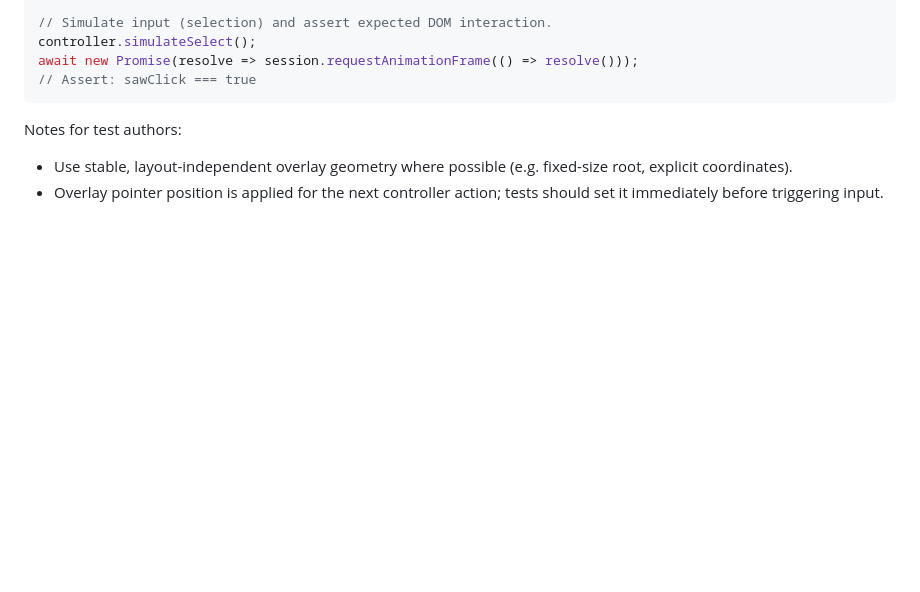
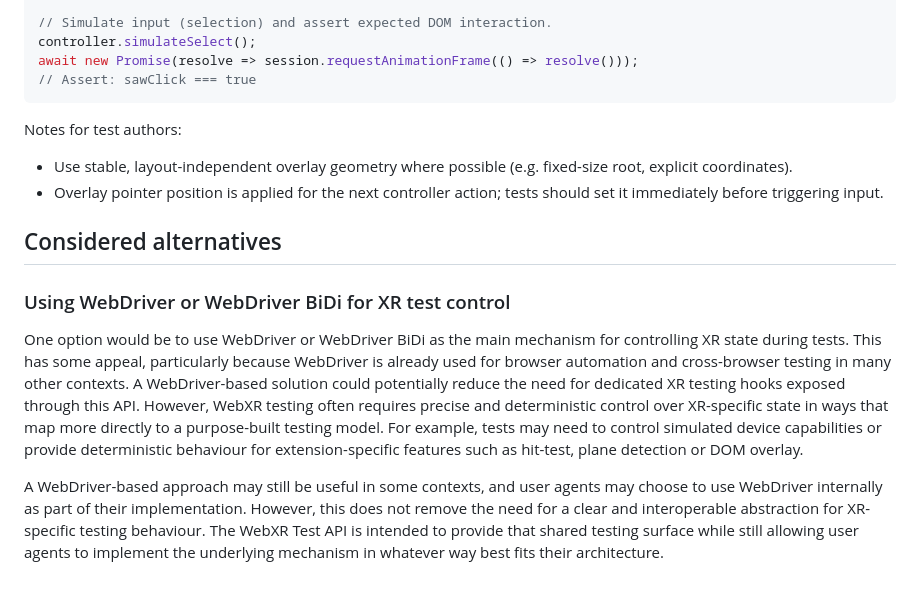
Before and after one commit to immersive-web/webxr-test-api, a Markdown page: explainer.md, the part around the change. Drawn GitHub-style; blank space fills up the shorter version.

Commit message:
Deploying to gh-pages from @ immersive-web/webxr-test-api@948037173d675b2d5319e6a5e024e762969be690 🚀

```diff
--- a/explainer.md
+++ b/explainer.md
@@ -269,3 +269,11 @@ await new Promise(resolve => session.requestAnimationFrame(() => resolve()));
 Notes for test authors:
 - Use stable, layout-independent overlay geometry where possible (e.g. fixed-size root, explicit coordinates).
 - Overlay pointer position is applied for the next controller action; tests should set it immediately before triggering input.
+
+## Considered alternatives
+
+### Using WebDriver or WebDriver BiDi for XR test control
+
+One option would be to use WebDriver or WebDriver BiDi as the main mechanism for controlling XR state during tests. This has some appeal, particularly because WebDriver is already used for browser automation and cross-browser testing in many other contexts. A WebDriver-based solution could potentially reduce the need for dedicated XR testing hooks exposed through this API. However, WebXR testing often requires precise and deterministic control over XR-specific state in ways that map more directly to a purpose-built testing model. For example, tests may need to control simulated device capabilities or provide deterministic behaviour for extension-specific features such as hit-test, plane detection or DOM overlay.
+
+A WebDriver-based approach may still be useful in some contexts, and user agents may choose to use WebDriver internally as part of their implementation. However, this does not remove the need for a clear and interoperable abstraction for XR-specific testing behaviour. The WebXR Test API is intended to provide that shared testing surface while still allowing user agents to implement the underlying mechanism in whatever way best fits their architecture.
```
